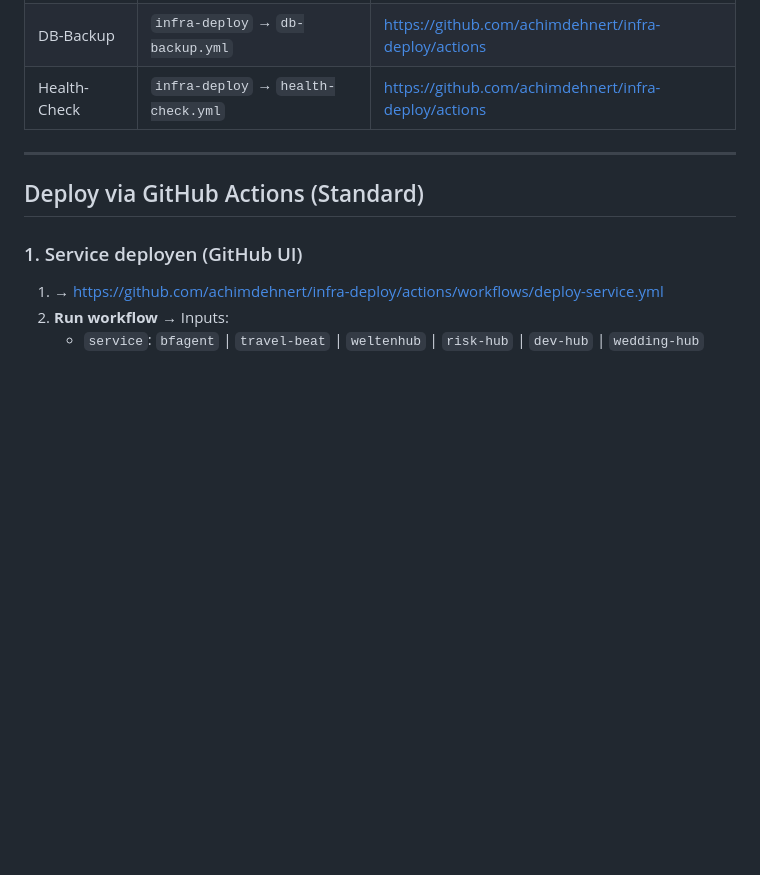
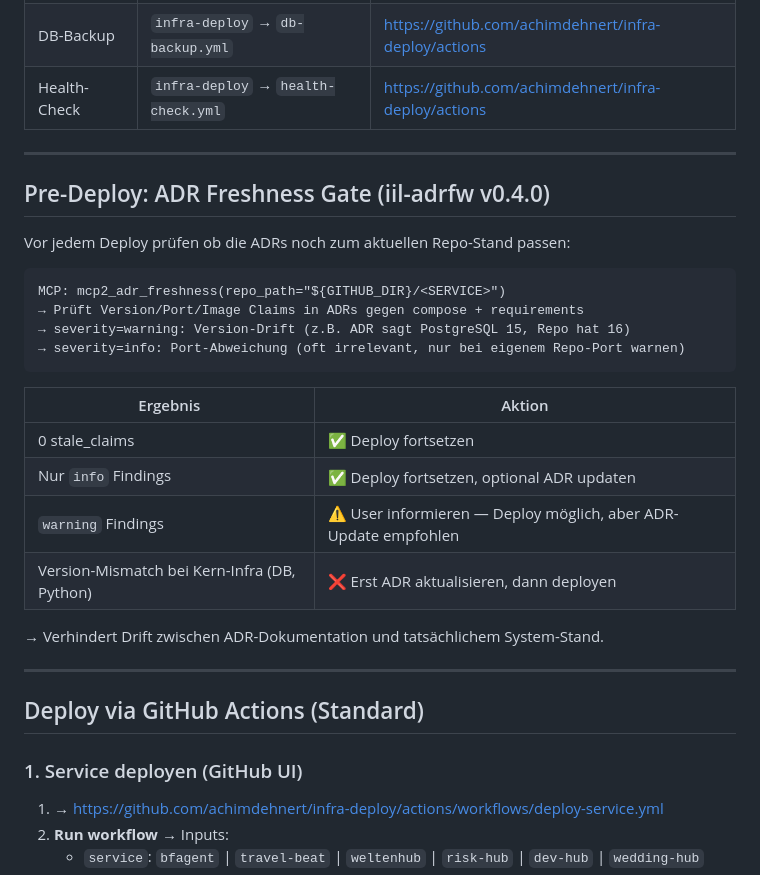
Before and after one commit to achimdehnert/cad-hub, a Markdown page: .windsurf/workflows/deploy.md, the part around the change. Drawn GitHub-style; blank space fills up the shorter version.

Commit message:
chore(workflows): sync deploy.md from platform

````diff
--- a/.windsurf/workflows/deploy.md
+++ b/.windsurf/workflows/deploy.md
@@ -26,6 +26,28 @@ description: Deploy any app to production (bfagent, cad-hub, travel-beat, etc.)
 | Migrations | `infra-deploy` → `migrate.yml` | https://github.com/achimdehnert/infra-deploy/actions |
 | DB-Backup | `infra-deploy` → `db-backup.yml` | https://github.com/achimdehnert/infra-deploy/actions |
 | Health-Check | `infra-deploy` → `health-check.yml` | https://github.com/achimdehnert/infra-deploy/actions |
+
+---
+
+## Pre-Deploy: ADR Freshness Gate (iil-adrfw v0.4.0)
+
+Vor jedem Deploy prüfen ob die ADRs noch zum aktuellen Repo-Stand passen:
+
+```
+MCP: mcp2_adr_freshness(repo_path="${GITHUB_DIR}/<SERVICE>")
+→ Prüft Version/Port/Image Claims in ADRs gegen compose + requirements
+→ severity=warning: Version-Drift (z.B. ADR sagt PostgreSQL 15, Repo hat 16)
+→ severity=info: Port-Abweichung (oft irrelevant, nur bei eigenem Repo-Port warnen)
+```
+
+| Ergebnis | Aktion |
+|----------|--------|
+| 0 stale_claims | ✅ Deploy fortsetzen |
+| Nur `info` Findings | ✅ Deploy fortsetzen, optional ADR updaten |
+| `warning` Findings | ⚠️ User informieren — Deploy möglich, aber ADR-Update empfohlen |
+| Version-Mismatch bei Kern-Infra (DB, Python) | ❌ Erst ADR aktualisieren, dann deployen |
+
+→ Verhindert Drift zwischen ADR-Dokumentation und tatsächlichem System-Stand.
 
 ---
 
````
